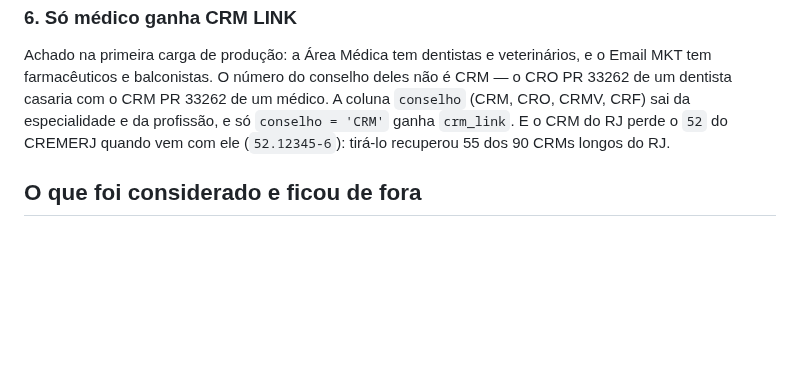
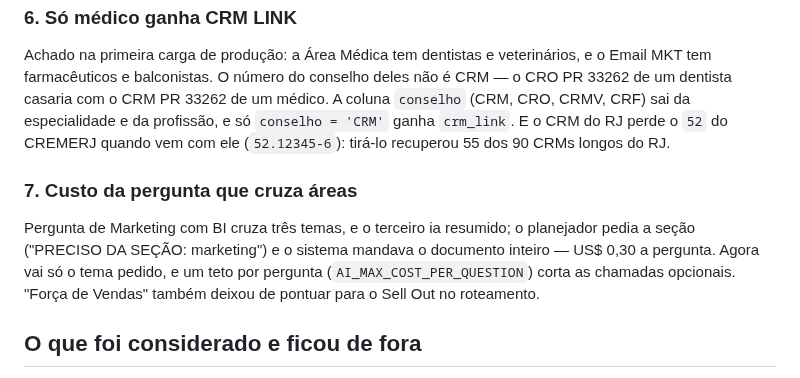
Before and after one commit to easelabs-bianalytics/ai_chatbot_ease, a Markdown page: docs/adr/0032-marketing-area-medica-e-email-mkt.md, the part around the change. Rendered like a GitHub page; blank space fills up the shorter version.

```diff
--- a/docs/adr/0032-marketing-area-medica-e-email-mkt.md
+++ b/docs/adr/0032-marketing-area-medica-e-email-mkt.md
@@ -94,6 +94,13 @@ especialidade e da profissão, e só `conselho = 'CRM'` ganha `crm_link`. E o
 CRM do RJ perde o `52` do CREMERJ quando vem com ele (`52.12345-6`): tirá-lo
 recuperou 55 dos 90 CRMs longos do RJ.
 
+### 7. Custo da pergunta que cruza áreas
+Pergunta de Marketing com BI cruza três temas, e o terceiro ia resumido; o
+planejador pedia a seção ("PRECISO DA SEÇÃO: marketing") e o sistema mandava
+o documento inteiro — US$ 0,30 a pergunta. Agora vai só o tema pedido, e um
+teto por pergunta (`AI_MAX_COST_PER_QUESTION`) corta as chamadas opcionais.
+"Força de Vendas" também deixou de pontuar para o Sell Out no roteamento.
+
 ## O que foi considerado e ficou de fora
 - **Consultar as APIs na hora** (como a planilha anexada, ADR-0031): lento
   para o Email MKT e sem como fazer JOIN com o BI no banco.
```
Also changed, not shown: docs/plan.md (+21 -0 lines).
